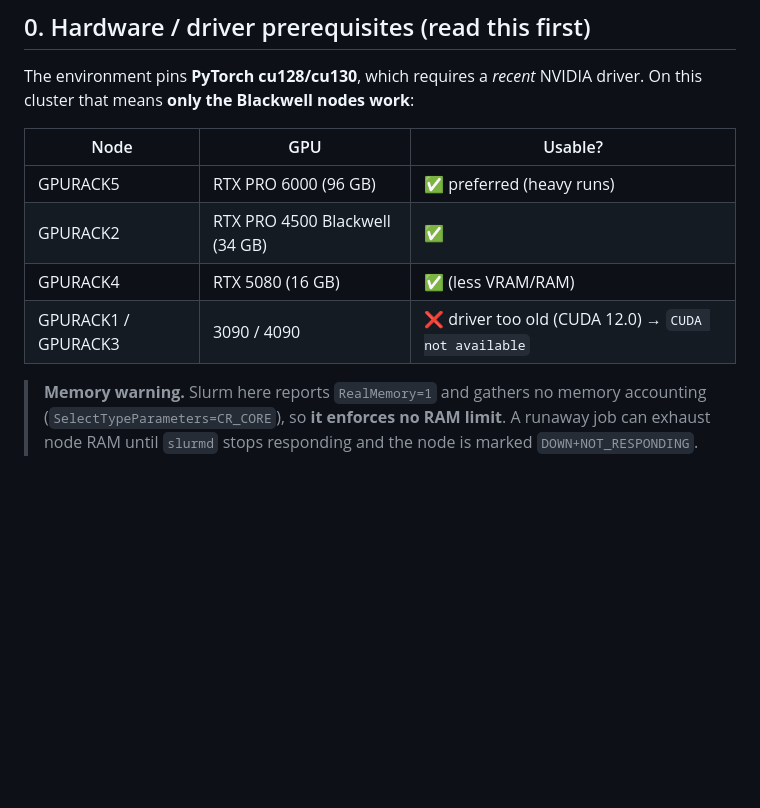
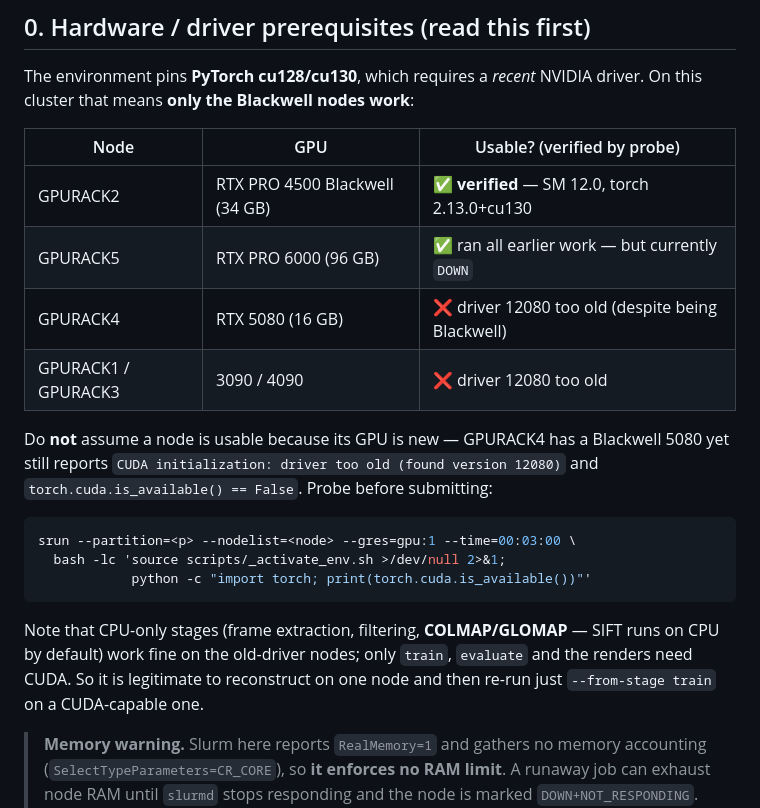
Before and after one commit to Adrikinart/Pavillong3DGS, a Markdown page: docs/reproduce_pavillon.md, the part around the change. GitHub-like rendering; blank space fills up the shorter version.

````diff
--- a/docs/reproduce_pavillon.md
+++ b/docs/reproduce_pavillon.md
@@ -34,12 +34,27 @@ on par with the baseline; the gap appears only on the held-out test split.
 The environment pins **PyTorch cu128/cu130**, which requires a *recent* NVIDIA
 driver. On this cluster that means **only the Blackwell nodes work**:
 
-| Node | GPU | Usable? |
+| Node | GPU | Usable? (verified by probe) |
 |---|---|---|
-| GPURACK5 | RTX PRO 6000 (96 GB) | ✅ preferred (heavy runs) |
-| GPURACK2 | RTX PRO 4500 Blackwell (34 GB) | ✅ |
-| GPURACK4 | RTX 5080 (16 GB) | ✅ (less VRAM/RAM) |
-| GPURACK1 / GPURACK3 | 3090 / 4090 | ❌ driver too old (CUDA 12.0) → `CUDA not available` |
+| GPURACK2 | RTX PRO 4500 Blackwell (34 GB) | ✅ **verified** — SM 12.0, torch 2.13.0+cu130 |
+| GPURACK5 | RTX PRO 6000 (96 GB) | ✅ ran all earlier work — but currently `DOWN` |
+| GPURACK4 | RTX 5080 (16 GB) | ❌ driver 12080 too old (despite being Blackwell) |
+| GPURACK1 / GPURACK3 | 3090 / 4090 | ❌ driver 12080 too old |
+
+Do **not** assume a node is usable because its GPU is new — GPURACK4 has a Blackwell
+5080 yet still reports `CUDA initialization: driver too old (found version 12080)`
+and `torch.cuda.is_available() == False`. Probe before submitting:
+
+```bash
+srun --partition=<p> --nodelist=<node> --gres=gpu:1 --time=00:03:00 \
+  bash -lc 'source scripts/_activate_env.sh >/dev/null 2>&1;
+            python -c "import torch; print(torch.cuda.is_available())"'
+```
+
+Note that CPU-only stages (frame extraction, filtering, **COLMAP/GLOMAP** — SIFT
+runs on CPU by default) work fine on the old-driver nodes; only `train`, `evaluate`
+and the renders need CUDA. So it is legitimate to reconstruct on one node and then
+re-run just `--from-stage train` on a CUDA-capable one.
 
 > **Memory warning.** Slurm here reports `RealMemory=1` and gathers no memory
 > accounting (`SelectTypeParameters=CR_CORE`), so **it enforces no RAM limit**. A
````
Also changed, not shown: state/progress.md (+10 -6 lines).
